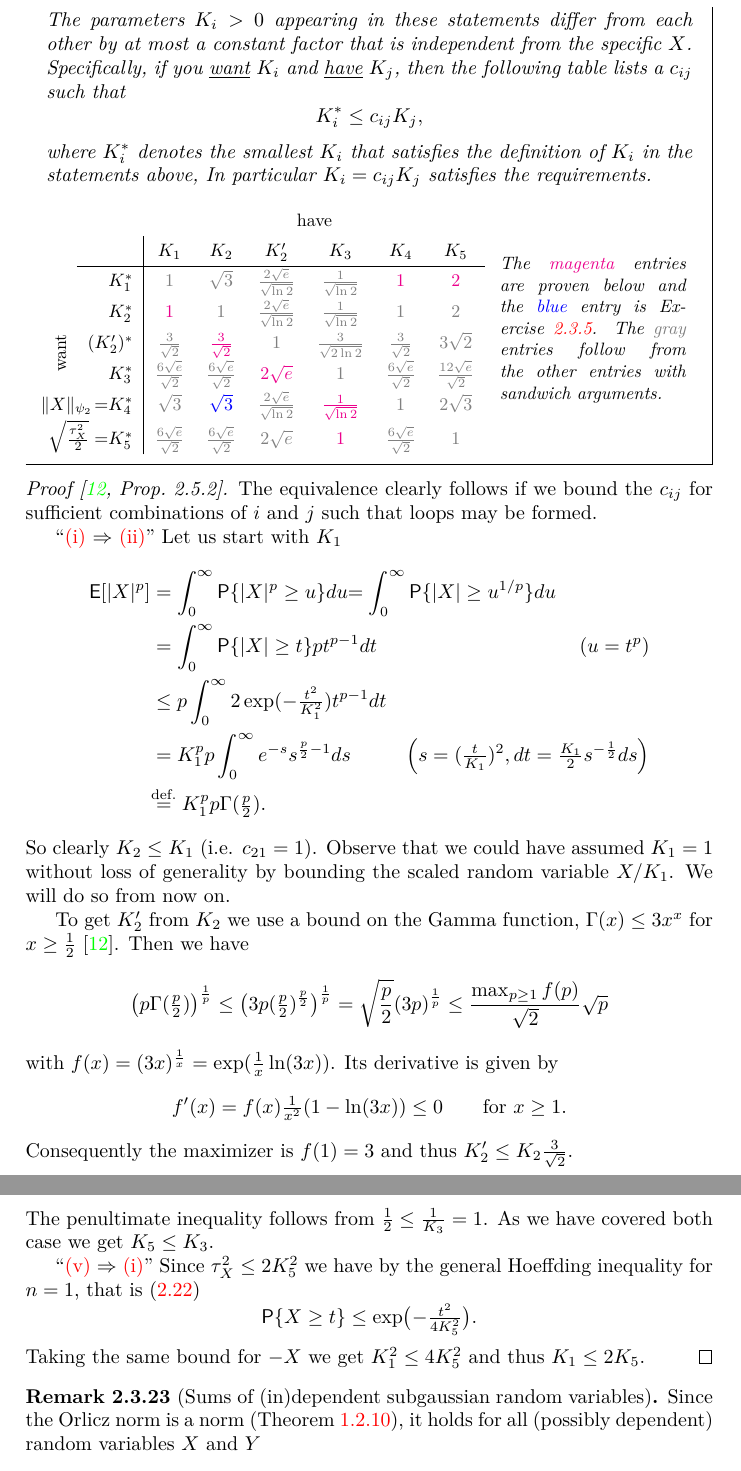
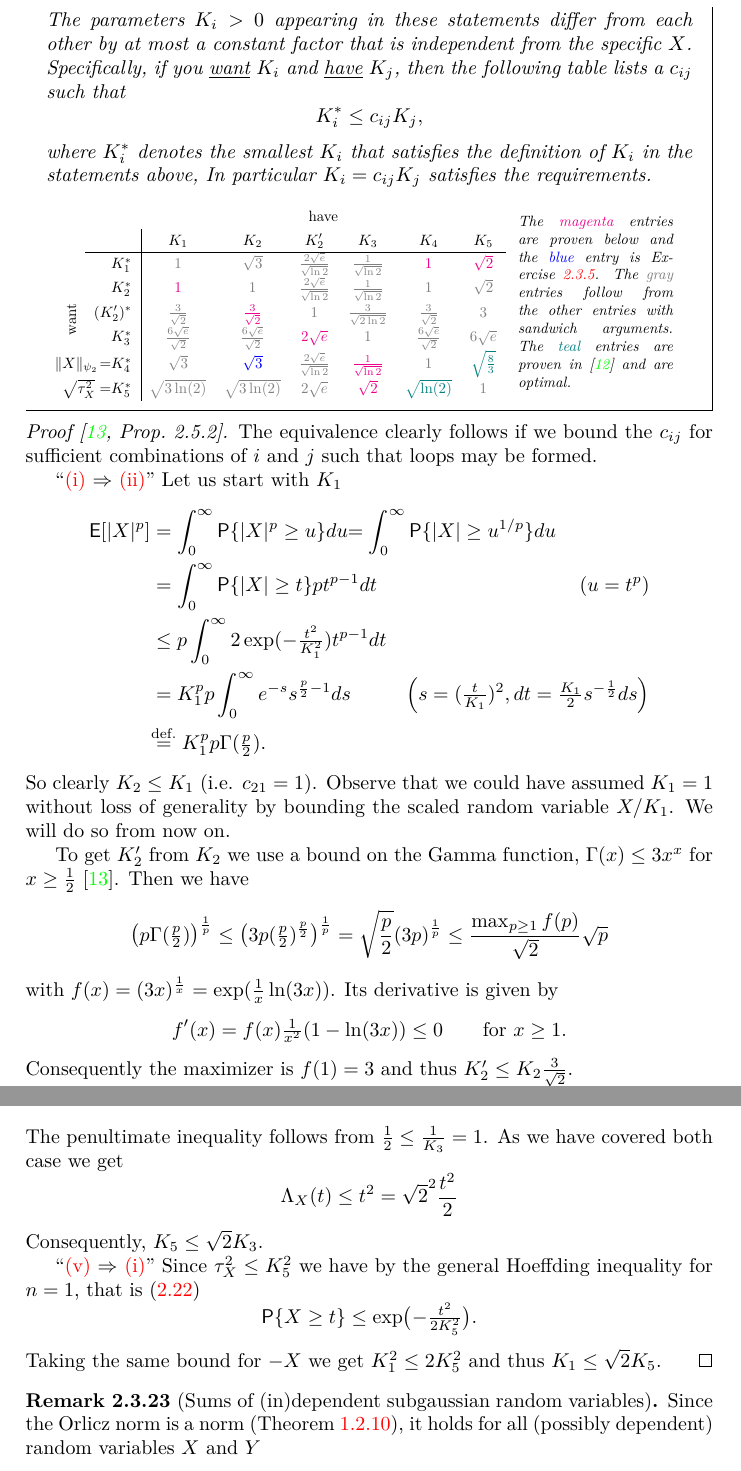
Before and after one commit to FelixBenning/Complements-prob-stat, a LaTeX thesis (ms.tex, which reads sections/sums_of_random_variables/large_deviations.tex): two parts of pages 89 and 90 of 103, joined at a grey line, cut so that both start at the same text. Compiled offline with pdfLaTeX.

Commit message:
add sota bounds

```diff
--- a/sections/sums_of_random_variables/large_deviations.tex
+++ b/sections/sums_of_random_variables/large_deviations.tex
@@ -941,8 +941,8 @@ equivalent characterizations of subgaussian random variables.
     In particular \(K_i = c_{ij} K_j\) satisfies the requirements.
     \begin{center}
         \hspace{-1em}
-        \scalebox{0.9}{
-        \def\arraystretch{1.4}
+        \scalebox{0.75}{
+        \def\arraystretch{1.3}
         \begin{tabular}{r r | c c c c c c}
             & \multicolumn{1}{c}{} & \multicolumn{6}{c}{\normalfont have}
             \\
@@ -956,14 +956,14 @@ equivalent characterizations of subgaussian random variables.
             & \textcolor{gray}{\(\frac{2\sqrt{e}}{\sqrt{\ln 2}}\)}
             & \textcolor{gray}{\(\frac1{\sqrt{\ln 2}}\)}
             & \textcolor{magenta}{\(1\)}
-            & \textcolor{magenta}{\(2\)}
+            & \textcolor{magenta}{\(\sqrt{2}\)}
             \\
             & \(K_2^*\)
             & \textcolor{magenta}{\(1\)}
             & \(\textcolor{gray}1\)
             & \textcolor{gray}{\(\frac{2\sqrt{e}}{\sqrt{\ln 2}}\)}
             & \textcolor{gray}{\(\frac1{\sqrt{\ln 2}}\)}
-            & \textcolor{gray}{\(1\)} & \textcolor{gray}{\(2\)}
+            & \textcolor{gray}{\(1\)} & \textcolor{gray}{\(\sqrt{2}\)}
             \\
             & \((K_2')^*\)
             & \textcolor{gray}{\(\frac{3}{\sqrt{2}}\)}
@@ -971,7 +971,7 @@ equivalent characterizations of subgaussian random variables.
             & \(\textcolor{gray}1\)
             & \textcolor{gray}{\(\frac3{\sqrt{2\ln 2}}\)}
             & \textcolor{gray}{\(\frac{3}{\sqrt{2}}\)}
-            & \textcolor{gray}{\(3\sqrt{2}\)}
+            & \textcolor{gray}{\(3\)}
             \\
             & \(K_3^*\)
             & \textcolor{gray}{\(\frac{6\sqrt{e}}{\sqrt{2}}\)}
@@ -979,7 +979,7 @@ equivalent characterizations of subgaussian random variables.
             & \textcolor{magenta}{\(2\sqrt{e}\)}
             & \(\textcolor{gray}1\)
             & \textcolor{gray}{\(\frac{6\sqrt{e}}{\sqrt{2}}\)}
-            & \textcolor{gray}{\(\frac{12\sqrt{e}}{\sqrt{2}}\)}
+            & \textcolor{gray}{\(6\sqrt{e}\)}
             \\
             & \(\mathllap{\norm{X}_{\psi_2}\! =}K_4^*\)
             & \textcolor{gray}{\(\sqrt{3}\)}
@@ -987,14 +987,14 @@ equivalent characterizations of subgaussian random variables.
             & \textcolor{gray}{\(\frac{2\sqrt{e}}{\sqrt{\ln 2}}\)}
             & \textcolor{magenta}{\(\frac1{\sqrt{\ln 2}}\)}
             & \(\textcolor{gray}1\)
-            & \textcolor{gray}{\(2\sqrt{3}\)}
+            & \textcolor{teal}{\(\sqrt{\frac83}\)}
             \\
-            & \(\mathllap{\sqrt{\frac{\varProx{X}}2}=} K_5^*\)
-            & \textcolor{gray}{\(\frac{6\sqrt{e}}{\sqrt{2}}\)}
-            & \textcolor{gray}{\(\frac{6\sqrt{e}}{\sqrt{2}}\)}
+            & \(\mathllap{\sqrt{\varProx{X}}=} K_5^*\)
+            & \textcolor{gray}{\(\scriptsize\sqrt{3\ln(2)}\)}
+            & \textcolor{gray}{\(\scriptsize\sqrt{3\ln(2)}\)}
             & \textcolor{gray}{\(2\sqrt{e}\)}
-            & \textcolor{magenta}{\(1\)}
-            & \textcolor{gray}{\(\frac{6\sqrt{e}}{\sqrt{2}}\)}
+            & \textcolor{magenta}{\(\sqrt{2}\)}
+            & \textcolor{teal}{\(\sqrt{\ln(2)}\)}
             & \(\textcolor{gray}1\)
         \end{tabular}
         \hspace{0.1em}
@@ -1003,7 +1003,8 @@ equivalent characterizations of subgaussian random variables.
         entries are proven below and the
         \textcolor{blue}{blue} entry is Exercise \ref{ex: subgaussian bound improvement}.
         The \textcolor{gray}{gray} entries follow from the other entries with
-        sandwich arguments.
+        sandwich arguments. The \textcolor{teal}{teal} entries are proven in \citep{leskelaSharpConstantsRelating2026}
+        and are optimal.
         \end{minipage}
         }
     \end{center}
@@ -1109,14 +1110,18 @@ equivalent characterizations of subgaussian random variables.
         \le e^{\frac{t^2}2} e^{\tfrac12} \overset{\abs{t}\ge 1}\le e^{t^2}
     \]
     The penultimate inequality follows from \(\frac12 \le \frac1{K_3} =1\).
-    As we have covered both case we get \(K_5 \le K_3\).
+    As we have covered both case we get
+    \[
+        \CGF_X(t) \le t^2 = \sqrt{2}^2 \frac{t^2}2
+    \]
+    Consequently, \(K_5 \le \sqrt{2}K_3\).
 
     ``\ref{it: subgaussian variance proxy} \(\Rightarrow\) \ref{it: subgaussian tail decay}''
-    Since \(\varProx{X} \le 2K_5^2\) we have by the general Hoeffding inequality for \(n=1\), that is \eqref{eq: var prox tail bound}
+    Since \(\varProx{X} \le K_5^2\) we have by the general Hoeffding inequality for \(n=1\), that is \eqref{eq: var prox tail bound}
     \[
-        \prob{X \ge t} \le \exp\bigl(-\tfrac{t^2}{4K_5^2}\bigr).
+        \prob{X \ge t} \le \exp\bigl(-\tfrac{t^2}{2K_5^2}\bigr).
     \]
-    Taking the same bound for \(-X\) we get \(K_1^2 \le 4K_5^2\) and thus \(K_1 \le 2 K_5\).
+    Taking the same bound for \(-X\) we get \(K_1^2 \le 2K_5^2\) and thus \(K_1 \le \sqrt{2} K_5\).
 \end{proof}
 
 \begin{remark}[Sums of (in)dependent subgaussian random variables]
```
Also changed, not shown: references.bib (+19 -0 lines), sections/sums_of_random_variables/large_deviations.tex (4 more changed lines).
